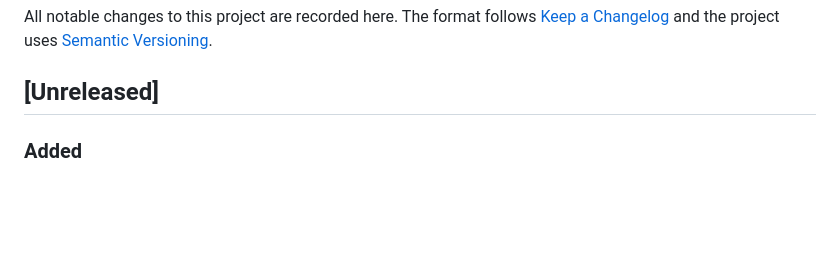
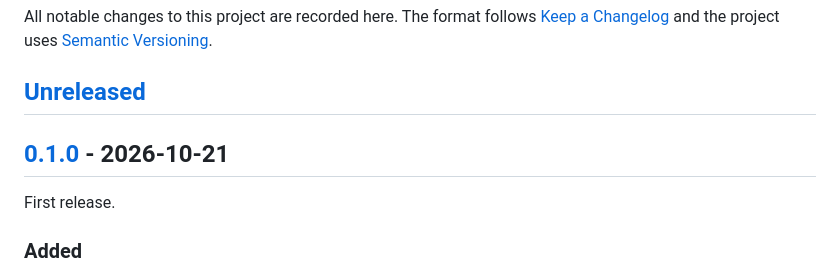
Before and after one commit to electrichobo/periodicool, a Markdown page: CHANGELOG.md, the part around one of its changes. Drawn GitHub-style; blank space fills up the shorter version.

Commit message:
Release 0.1.0
Co-Authored-By: Claude Opus 5.5 <noreply@anthropic.com>

```diff
--- a/CHANGELOG.md
+++ b/CHANGELOG.md
@@ -3,6 +3,10 @@
 All notable changes to this project are recorded here. The format follows [Keep a Changelog](https://keepachangelog.com/en/1.1.0/) and the project uses [Semantic Versioning](https://semver.org/).
 
 ## [Unreleased]
+
+## [0.1.0] - 2026-10-21
+
+First release.
 
 ### Added
 
```
Also changed, not shown: other parts of CHANGELOG.md (+3 -0 lines), PROGRESS.md (+1 -1 lines).
